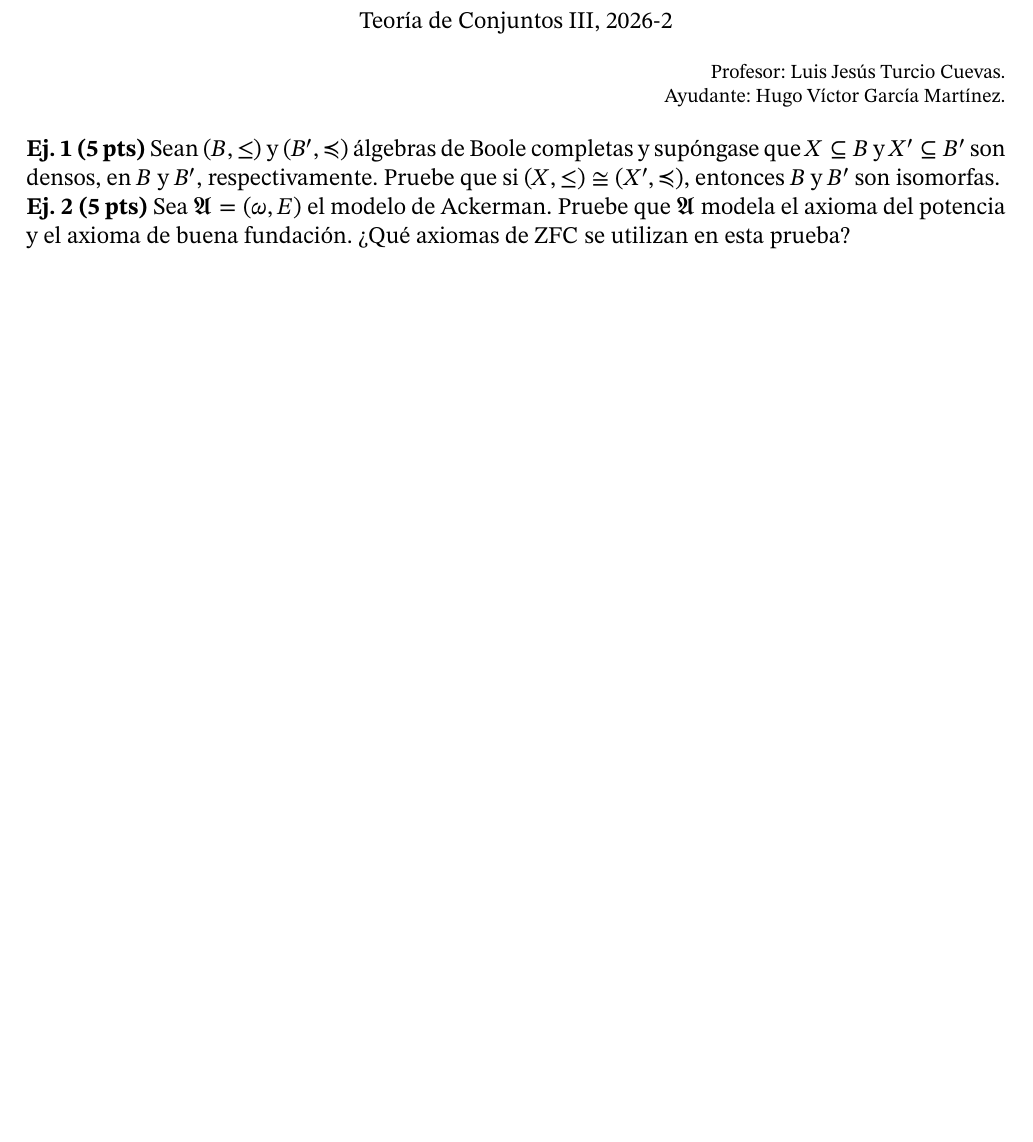
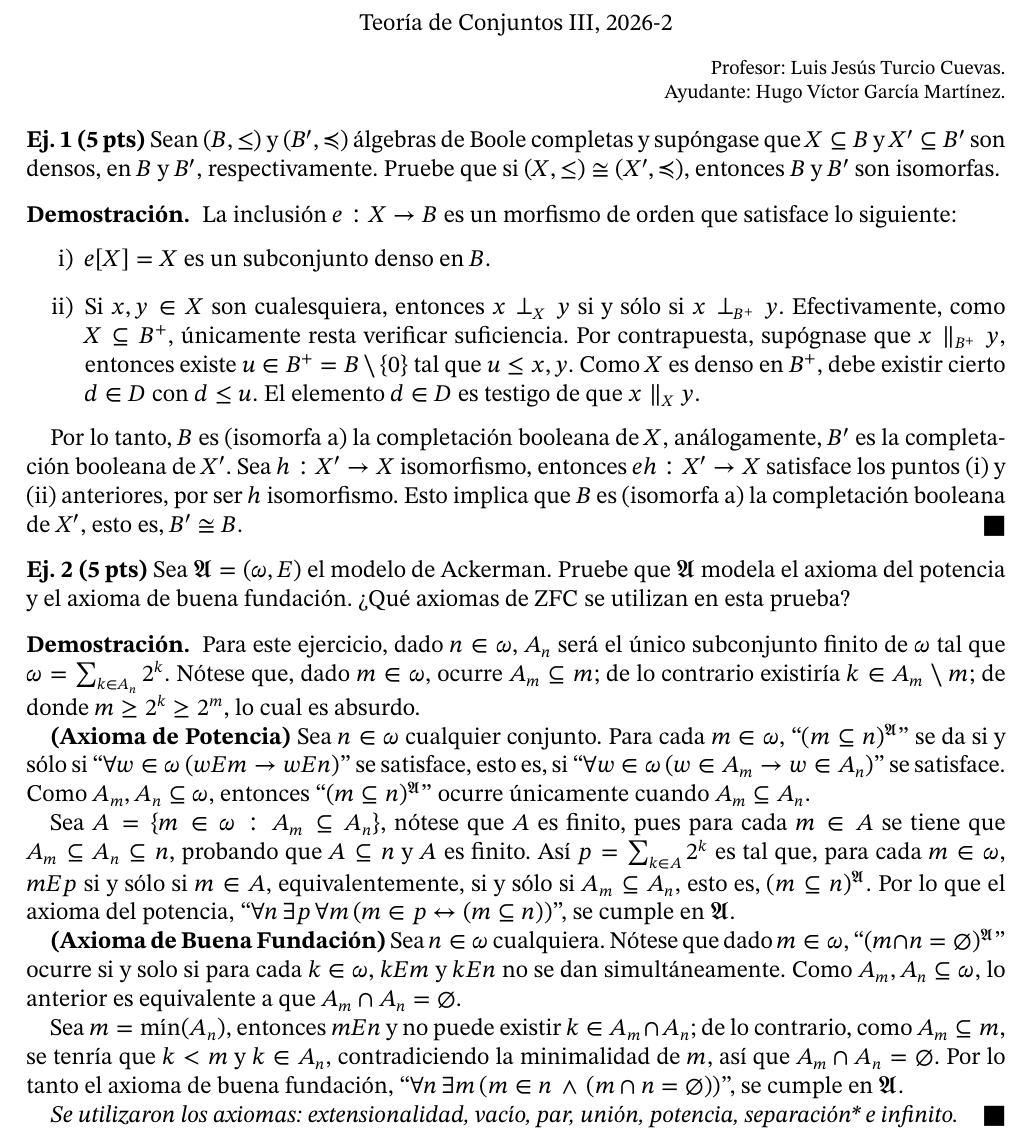
Before and after one commit to hugo97819781/Conjuntos-3, a LaTeX document (semana-4/ejercicio-4.tex): part of the page, cut so that both start at the same text, the shorter picture padded with empty space. Compiled offline with pdfLaTeX.

Commit message:
solucion ej 4

```diff
--- a/semana-4/ejercicio-4.tex
+++ b/semana-4/ejercicio-4.tex
@@ -57,9 +57,29 @@
     \begin{ejercicio}{5}
         Sean $(B, \leq)$ y $(B', \preccurlyeq)$ álgebras de Boole completas y supóngase que $X \subseteq B$ y $X' \subseteq B'$ son densos, en $B$ y $B'$, respectivamente. Pruebe que si $(X,\leq) \cong (X',\preccurlyeq)$, entonces $B$ y $B'$ son isomorfas.
     \end{ejercicio}
+    \begin{proof}
+        La inclusión $e:X \to B$ es un morfismo de orden que satisface lo siguiente:
+        \begin{enumerate}
+            \item $e[X]=X$ es un subconjunto denso en $B$.
+            \item Si $x,y \in X$ son cualesquiera, entonces $x \perp_X y$ si y sólo si $x \perp_{B^+} y$. Efectivamente, como $X \subseteq B^+$, únicamente resta verificar suficiencia. Por contrapuesta, supógnase que $x \parallel_{B^+} y$, entonces existe $u \in B ^+ = B \setminus \{0\}$ tal que $u \leq x,y$. Como $X$ es denso en $B^+$, debe existir cierto $d \in D$ con $d \leq u$. El elemento $d \in D $ es testigo de que $x \parallel_X y$.
+        \end{enumerate}
+
+        Por lo tanto, $B$ es (isomorfa a) la completación booleana de $X$, análogamente, $B'$ es la completación booleana de $X'$. Sea $h:X' \to X$ isomorfismo, entonces $eh:X' \to X$ satisface los puntos (i) y (ii) anteriores, por ser $h$ isomorfismo. Esto implica que $B$ es (isomorfa a) la completación booleana de $X'$, esto es, $B' \cong B$.
+    \end{proof}
 
     \begin{ejercicio}{5}
         Sea $\mathfrak{A}=(\omega,E)$ el modelo de Ackerman. Pruebe que $\mathfrak{A}$ modela el axioma del potencia y el axioma de buena fundación. ¿Qué axiomas de $\operatorname*{ZFC}$ se utilizan en esta prueba?
     \end{ejercicio}
+    \begin{proof} Para este ejercicio, dado $n \in \omega$, $A_n$ será el único subconjunto finito de $\omega$ tal que $\omega = \sum_{k \in A_n} 2^k$. Nótese que, dado $m \in \omega$, ocurre $A_m \subseteq m$; de lo contrario existiría $k \in A_m \setminus m$; de donde $m \geq 2^k \geq 2^m$, lo cual es absurdo.
 
+        \textbf{(Axioma de Potencia)} Sea $n \in \omega$ cualquier conjunto. Para cada $m \in \omega$, ``$(m \subseteq n)^\mathfrak{A}$'' se da si y sólo si ``$\forall w \in \omega \, (w E m \to w E n)$'' se satisface, esto es, si ``$\forall w \in \omega \, (w \in A_m \to w \in A_n)$'' se satisface. Como $A_m, A_n \subseteq \omega$, entonces ``$(m \subseteq n)^\mathfrak{A}$'' ocurre únicamente cuando $A_m \subseteq A_n$.
+
+        Sea $A=\{ m \in \omega \tq A_m \subseteq A_n \}$, nótese que $A$ es finito, pues para cada $m \in A$ se tiene que $A_m \subseteq A_n \subseteq n$, probando que $A \subseteq n$ y $A$ es finito. Así $p= \sum_{k \in A} 2^k$ es tal que, para cada $m \in \omega$, $m E p$ si y sólo si $m \in A$, equivalentemente, si y sólo si $A_m \subseteq A_n$, esto es, $(m \subseteq n)^\mathfrak{A}$. Por lo que el axioma del potencia, ``$\forall n \, \exists p \, \forall m \, (m \in p \leftrightarrow (m \subseteq n))$'', se cumple en $\mathfrak{A}$.
+
+        \textbf{(Axioma de Buena Fundación)} Sea $n \in \omega$ cualquiera. Nótese que dado $m \in \omega$, ``$(m \cap n = \emptyset)^\mathfrak{A}$'' ocurre si y solo si para cada $k \in \omega$, $k E m$ y $k E n$ no se dan simultáneamente. Como $A_m,A_n \subseteq \omega$, lo anterior es equivalente a que $A_m \cap A_n = \emptyset$.
+
+        Sea $m=\min(A_n)$, entonces $m E n$ y no puede existir $k \in A_m \cap A_n$; de lo contrario, como $A_m \subseteq m$, se tenría que $k < m$ y $k \in A_n$, contradiciendo la minimalidad de $m$, así que $A_m \cap A_n = \emptyset$. Por lo tanto el axioma de buena fundación, ``$\forall n \, \exists m \, (m \in n \, \land \, (m \cap n = \emptyset))$'', se cumple en $\mathfrak{A}$.
+
+        \textit{Se utilizaron los axiomas: extensionalidad, vacío, par, unión, potencia, separación* e infinito.}
+    \end{proof}
 \end{document}
```
Also changed, not shown: semana-4/ejercicio-4.pdf.
